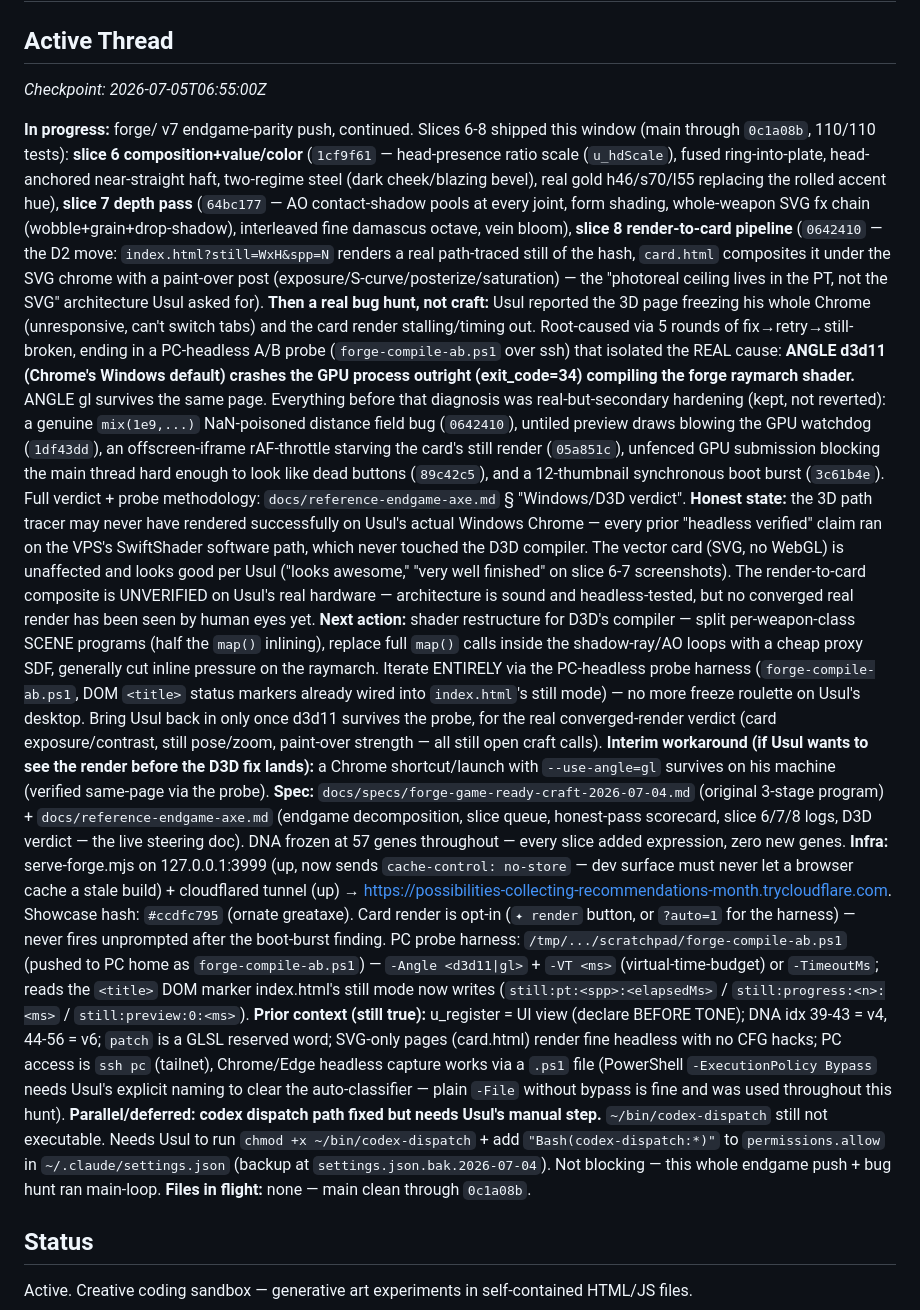
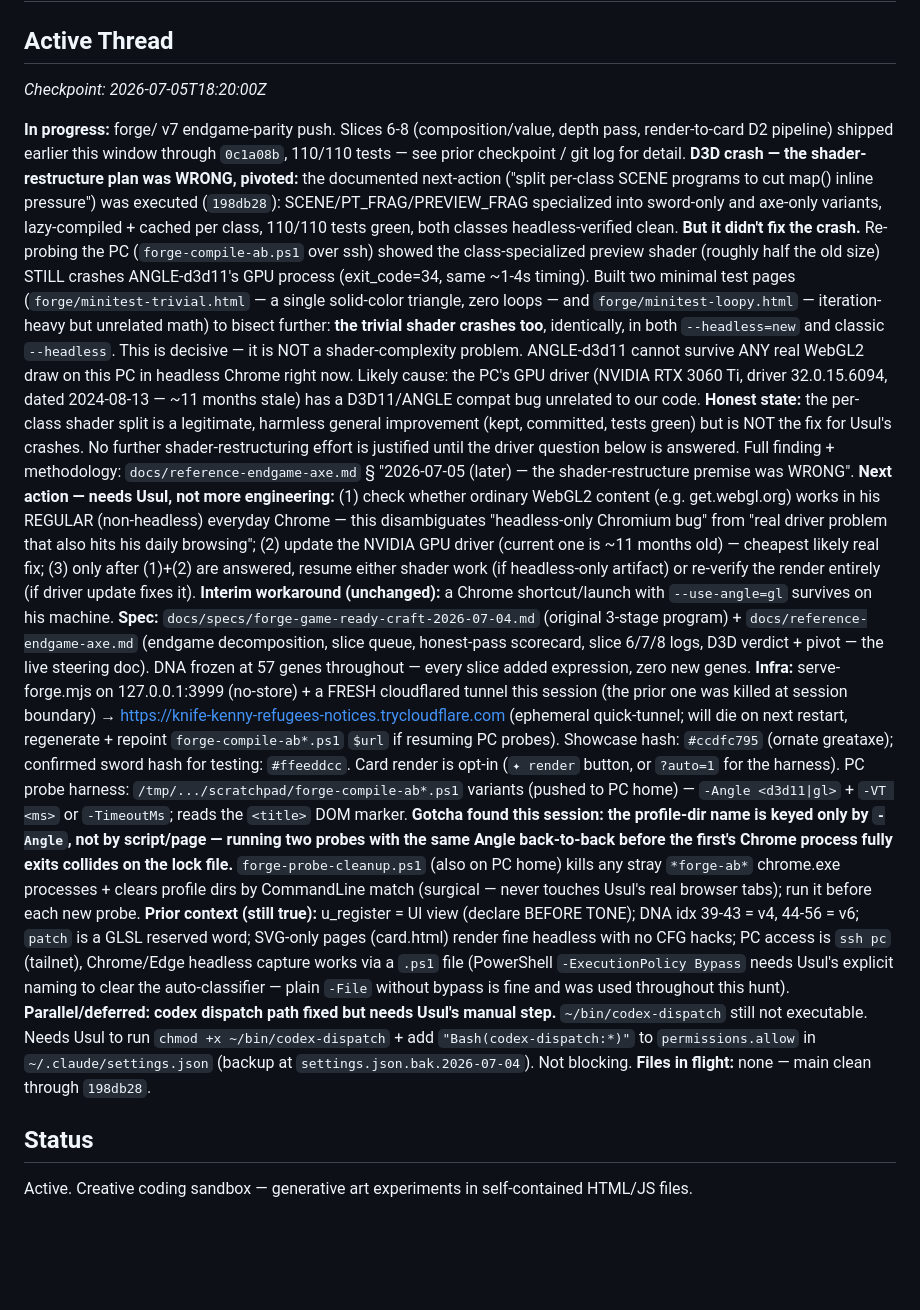
Before and after one commit to 552stilgar/sketches, a Markdown page: CAMPAIGN.md, the part around the change. Drawn GitHub-style; blank space fills up the shorter version.

Commit message:
sketches: update forge Active Thread — D3D pivot, driver suspicion, probe hygiene notes
Co-Authored-By: Claude Sonnet 5 <noreply@anthropic.com>

```diff
--- a/CAMPAIGN.md
+++ b/CAMPAIGN.md
@@ -1,18 +1,18 @@
 # sketches — Campaign Log
 
 ## Active Thread
-_Checkpoint: 2026-07-05T06:55:00Z_
+_Checkpoint: 2026-07-05T18:20:00Z_
 
-**In progress:** forge/ v7 endgame-parity push, continued. Slices 6-8 shipped this window (main through `0c1a08b`, 110/110 tests): **slice 6 composition+value/color** (`1cf9f61` — head-presence ratio scale (`u_hdScale`), fused ring-into-plate, head-anchored near-straight haft, two-regime steel (dark cheek/blazing bevel), real gold h46/s70/l55 replacing the rolled accent hue), **slice 7 depth pass** (`64bc177` — AO contact-shadow pools at every joint, form shading, whole-weapon SVG fx chain (wobble+grain+drop-shadow), interleaved fine damascus octave, vein bloom), **slice 8 render-to-card pipeline** (`0642410` — the D2 move: `index.html?still=WxH&spp=N` renders a real path-traced still of the hash, `card.html` composites it under the SVG chrome with a paint-over post (exposure/S-curve/posterize/saturation) — the "photoreal ceiling lives in the PT, not the SVG" architecture Usul asked for).
-**Then a real bug hunt, not craft:** Usul reported the 3D page freezing his whole Chrome (unresponsive, can't switch tabs) and the card render stalling/timing out. Root-caused via 5 rounds of fix→retry→still-broken, ending in a PC-headless A/B probe (`forge-compile-ab.ps1` over ssh) that isolated the REAL cause: **ANGLE d3d11 (Chrome's Windows default) crashes the GPU process outright (exit_code=34) compiling the forge raymarch shader.** ANGLE gl survives the same page. Everything before that diagnosis was real-but-secondary hardening (kept, not reverted): a genuine `mix(1e9,...)` NaN-poisoned distance field bug (`0642410`), untiled preview draws blowing the GPU watchdog (`1df43dd`), an offscreen-iframe rAF-throttle starving the card's still render (`05a851c`), unfenced GPU submission blocking the main thread hard enough to look like dead buttons (`89c42c5`), and a 12-thumbnail synchronous boot burst (`3c61b4e`). Full verdict + probe methodology: `docs/reference-endgame-axe.md` § "Windows/D3D verdict".
-**Honest state:** the 3D path tracer may never have rendered successfully on Usul's actual Windows Chrome — every prior "headless verified" claim ran on the VPS's SwiftShader software path, which never touched the D3D compiler. The vector card (SVG, no WebGL) is unaffected and looks good per Usul ("looks awesome," "very well finished" on slice 6-7 screenshots). The render-to-card composite is UNVERIFIED on Usul's real hardware — architecture is sound and headless-tested, but no converged real render has been seen by human eyes yet.
-**Next action:** shader restructure for D3D's compiler — split per-weapon-class SCENE programs (half the `map()` inlining), replace full `map()` calls inside the shadow-ray/AO loops with a cheap proxy SDF, generally cut inline pressure on the raymarch. Iterate ENTIRELY via the PC-headless probe harness (`forge-compile-ab.ps1`, DOM `<title>` status markers already wired into `index.html`'s still mode) — no more freeze roulette on Usul's desktop. Bring Usul back in only once d3d11 survives the probe, for the real converged-render verdict (card exposure/contrast, still pose/zoom, paint-over strength — all still open craft calls).
-**Interim workaround (if Usul wants to see the render before the D3D fix lands):** a Chrome shortcut/launch with `--use-angle=gl` survives on his machine (verified same-page via the probe).
-**Spec:** `docs/specs/forge-game-ready-craft-2026-07-04.md` (original 3-stage program) + `docs/reference-endgame-axe.md` (endgame decomposition, slice queue, honest-pass scorecard, slice 6/7/8 logs, D3D verdict — the live steering doc). DNA frozen at 57 genes throughout — every slice added expression, zero new genes.
-**Infra:** serve-forge.mjs on 127.0.0.1:3999 (up, now sends `cache-control: no-store` — dev surface must never let a browser cache a stale build) + cloudflared tunnel (up) → https://possibilities-collecting-recommendations-month.trycloudflare.com. Showcase hash: `#ccdfc795` (ornate greataxe). Card render is opt-in (`✦ render` button, or `?auto=1` for the harness) — never fires unprompted after the boot-burst finding. PC probe harness: `/tmp/.../scratchpad/forge-compile-ab.ps1` (pushed to PC home as `forge-compile-ab.ps1`) — `-Angle <d3d11|gl>` + `-VT <ms>` (virtual-time-budget) or `-TimeoutMs`; reads the `<title>` DOM marker index.html's still mode now writes (`still:pt:<spp>:<elapsedMs>` / `still:progress:<n>:<ms>` / `still:preview:0:<ms>`).
+**In progress:** forge/ v7 endgame-parity push. Slices 6-8 (composition/value, depth pass, render-to-card D2 pipeline) shipped earlier this window through `0c1a08b`, 110/110 tests — see prior checkpoint / git log for detail.
+**D3D crash — the shader-restructure plan was WRONG, pivoted:** the documented next-action ("split per-class SCENE programs to cut map() inline pressure") was executed (`198db28`): SCENE/PT_FRAG/PREVIEW_FRAG specialized into sword-only and axe-only variants, lazy-compiled + cached per class, 110/110 tests green, both classes headless-verified clean. **But it didn't fix the crash.** Re-probing the PC (`forge-compile-ab.ps1` over ssh) showed the class-specialized preview shader (roughly half the old size) STILL crashes ANGLE-d3d11's GPU process (exit_code=34, same ~1-4s timing). Built two minimal test pages (`forge/minitest-trivial.html` — a single solid-color triangle, zero loops — and `forge/minitest-loopy.html` — iteration-heavy but unrelated math) to bisect further: **the trivial shader crashes too**, identically, in both `--headless=new` and classic `--headless`. This is decisive — it is NOT a shader-complexity problem. ANGLE-d3d11 cannot survive ANY real WebGL2 draw on this PC in headless Chrome right now. Likely cause: the PC's GPU driver (NVIDIA RTX 3060 Ti, driver 32.0.15.6094, dated 2024-08-13 — ~11 months stale) has a D3D11/ANGLE compat bug unrelated to our code.
+**Honest state:** the per-class shader split is a legitimate, harmless general improvement (kept, committed, tests green) but is NOT the fix for Usul's crashes. No further shader-restructuring effort is justified until the driver question below is answered. Full finding + methodology: `docs/reference-endgame-axe.md` § "2026-07-05 (later) — the shader-restructure premise was WRONG".
+**Next action — needs Usul, not more engineering:** (1) check whether ordinary WebGL2 content (e.g. get.webgl.org) works in his REGULAR (non-headless) everyday Chrome — this disambiguates "headless-only Chromium bug" from "real driver problem that also hits his daily browsing"; (2) update the NVIDIA GPU driver (current one is ~11 months old) — cheapest likely real fix; (3) only after (1)+(2) are answered, resume either shader work (if headless-only artifact) or re-verify the render entirely (if driver update fixes it).
+**Interim workaround (unchanged):** a Chrome shortcut/launch with `--use-angle=gl` survives on his machine.
+**Spec:** `docs/specs/forge-game-ready-craft-2026-07-04.md` (original 3-stage program) + `docs/reference-endgame-axe.md` (endgame decomposition, slice queue, honest-pass scorecard, slice 6/7/8 logs, D3D verdict + pivot — the live steering doc). DNA frozen at 57 genes throughout — every slice added expression, zero new genes.
+**Infra:** serve-forge.mjs on 127.0.0.1:3999 (no-store) + a FRESH cloudflared tunnel this session (the prior one was killed at session boundary) → https://knife-kenny-refugees-notices.trycloudflare.com (ephemeral quick-tunnel; will die on next restart, regenerate + repoint `forge-compile-ab*.ps1` `$url` if resuming PC probes). Showcase hash: `#ccdfc795` (ornate greataxe); confirmed sword hash for testing: `#ffeeddcc`. Card render is opt-in (`✦ render` button, or `?auto=1` for the harness). PC probe harness: `/tmp/.../scratchpad/forge-compile-ab*.ps1` variants (pushed to PC home) — `-Angle <d3d11|gl>` + `-VT <ms>` or `-TimeoutMs`; reads the `<title>` DOM marker. **Gotcha found this session: the profile-dir name is keyed only by `-Angle`, not by script/page — running two probes with the same Angle back-to-back before the first's Chrome process fully exits collides on the lock file.** `forge-probe-cleanup.ps1` (also on PC home) kills any stray `*forge-ab*` chrome.exe processes + clears profile dirs by CommandLine match (surgical — never touches Usul's real browser tabs); run it before each new probe.
 **Prior context (still true):** u_register = UI view (declare BEFORE TONE); DNA idx 39-43 = v4, 44-56 = v6; `patch` is a GLSL reserved word; SVG-only pages (card.html) render fine headless with no CFG hacks; PC access is `ssh pc` (tailnet), Chrome/Edge headless capture works via a `.ps1` file (PowerShell `-ExecutionPolicy Bypass` needs Usul's explicit naming to clear the auto-classifier — plain `-File` without bypass is fine and was used throughout this hunt).
-**Parallel/deferred: codex dispatch path fixed but needs Usul's manual step.** `~/bin/codex-dispatch` still not executable. Needs Usul to run `chmod +x ~/bin/codex-dispatch` + add `"Bash(codex-dispatch:*)"` to `permissions.allow` in `~/.claude/settings.json` (backup at `settings.json.bak.2026-07-04`). Not blocking — this whole endgame push + bug hunt ran main-loop.
-**Files in flight:** none — main clean through `0c1a08b`.
+**Parallel/deferred: codex dispatch path fixed but needs Usul's manual step.** `~/bin/codex-dispatch` still not executable. Needs Usul to run `chmod +x ~/bin/codex-dispatch` + add `"Bash(codex-dispatch:*)"` to `permissions.allow` in `~/.claude/settings.json` (backup at `settings.json.bak.2026-07-04`). Not blocking.
+**Files in flight:** none — main clean through `198db28`.
 
 ## Status
 Active. Creative coding sandbox — generative art experiments in self-contained HTML/JS files.
```
